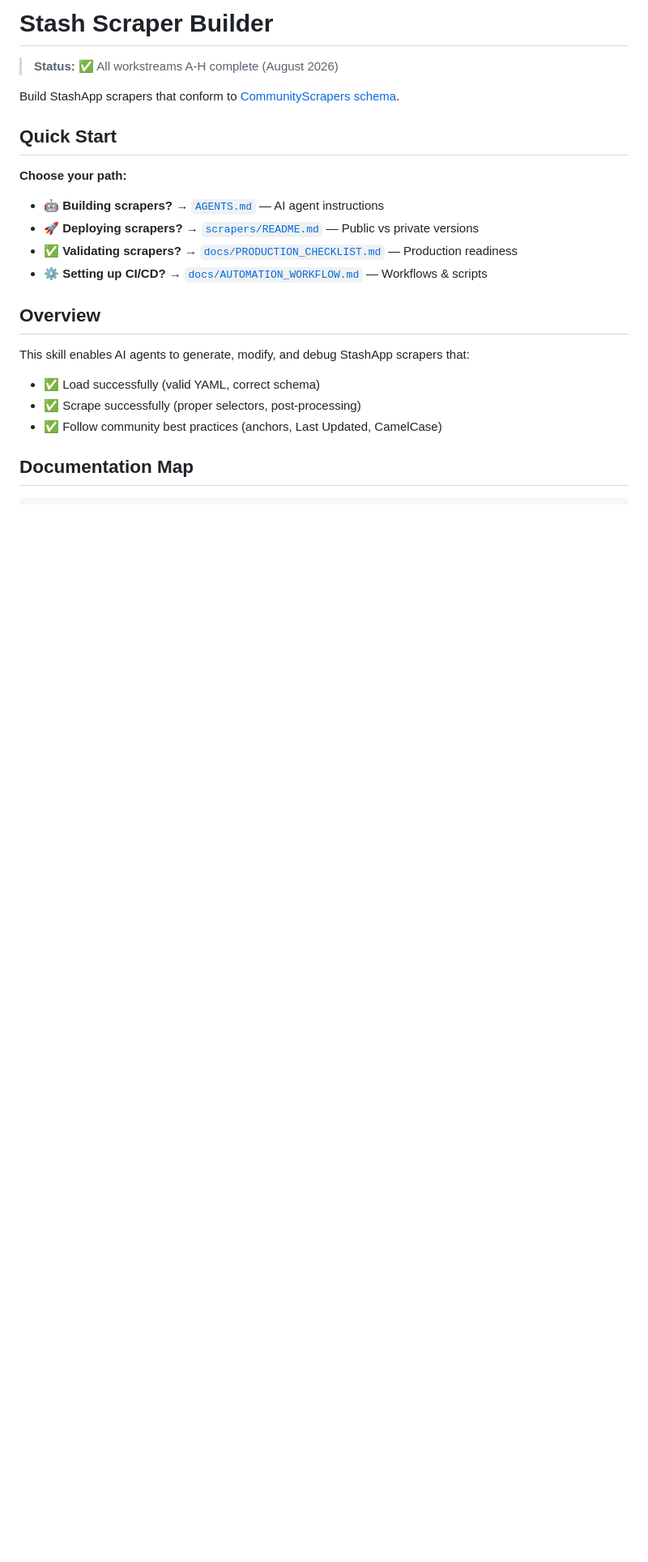
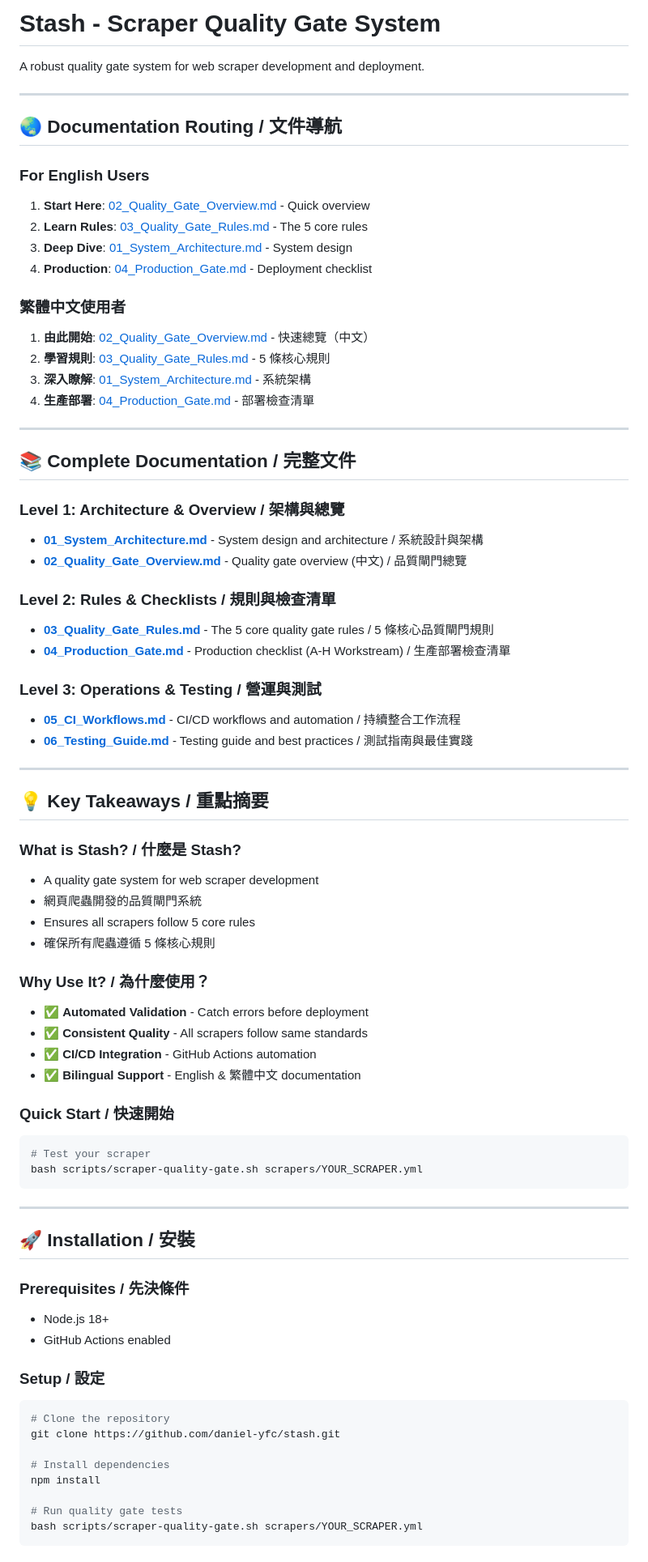
Before and after one commit to daniel-yfc/stash, a Markdown page: README.md, the part around one of its changes. Shown at 81% size. GitHub-like rendering; blank space fills up the shorter version.

````diff
--- a/README.md
+++ b/README.md
@@ -1,24 +1,78 @@
-# Stash Scraper Builder
+# Stash - Scraper Quality Gate System
 
-> **Status:** ✅ All workstreams A-H complete (August 2026)
+A robust quality gate system for web scraper development and deployment.
 
-Build StashApp scrapers that conform to [CommunityScrapers schema](https://deepwiki.com/stashapp/CommunityScrapers/).
+---
 
-## Quick Start
+## 🌏 Documentation Routing / 文件導航
 
-**Choose your path:**
+### For English Users
+1. **Start Here**: [02_Quality_Gate_Overview.md](docs/02_Quality_Gate_Overview.md) - Quick overview
+2. **Learn Rules**: [03_Quality_Gate_Rules.md](docs/03_Quality_Gate_Rules.md) - The 5 core rules
+3. **Deep Dive**: [01_System_Architecture.md](docs/01_System_Architecture.md) - System design
+4. **Production**: [04_Production_Gate.md](docs/04_Production_Gate.md) - Deployment checklist
 
-- 🤖 **Building scrapers?** → [`AGENTS.md`](AGENTS.md) — AI agent instructions
-- 🚀 **Deploying scrapers?** → [`scrapers/README.md`](scrapers/README.md) — Public vs private versions
-- ✅ **Validating scrapers?** → [`docs/PRODUCTION_CHECKLIST.md`](docs/PRODUCTION_CHECKLIST.md) — Production readiness
-- ⚙️ **Setting up CI/CD?** → [`docs/AUTOMATION_WORKFLOW.md`](docs/AUTOMATION_WORKFLOW.md) — Workflows & scripts
+### 繁體中文使用者
+1. **由此開始**: [02_Quality_Gate_Overview.md](docs/02_Quality_Gate_Overview.md) - 快速總覽（中文）
+2. **學習規則**: [03_Quality_Gate_Rules.md](docs/03_Quality_Gate_Rules.md) - 5 條核心規則
+3. **深入瞭解**: [01_System_Architecture.md](docs/01_System_Architecture.md) - 系統架構
+4. **生產部署**: [04_Production_Gate.md](docs/04_Production_Gate.md) - 部署檢查清單
 
-## Overview
+---
 
-This skill enables AI agents to generate, modify, and debug StashApp scrapers that:
+## 📚 Complete Documentation / 完整文件
 
-- ✅ Load successfully (valid YAML, correct schema)
-- ✅ Scrape successfully (proper selectors, post-processing)
-- ✅ Follow community best practices (anchors, Last Updated, CamelCase)
+### Level 1: Architecture & Overview / 架構與總覽
+- **[01_System_Architecture.md](docs/01_System_Architecture.md)** - System design and architecture / 系統設計與架構
+- **[02_Quality_Gate_Overview.md](docs/02_Quality_Gate_Overview.md)** - Quality gate overview (中文) / 品質閘門總覽
 
-## Documentation Map
+### Level 2: Rules & Checklists / 規則與檢查清單
+- **[03_Quality_Gate_Rules.md](docs/03_Quality_Gate_Rules.md)** - The 5 core quality gate rules / 5 條核心品質閘門規則
+- **[04_Production_Gate.md](docs/04_Production_Gate.md)** - Production checklist (A-H Workstream) / 生產部署檢查清單
+
+### Level 3: Operations & Testing / 營運與測試
+- **[05_CI_Workflows.md](docs/05_CI_Workflows.md)** - CI/CD workflows and automation / 持續整合工作流程
+- **[06_Testing_Guide.md](docs/06_Testing_Guide.md)** - Testing guide and best practices / 測試指南與最佳實踐
+
+---
+
+## 💡 Key Takeaways / 重點摘要
+
+### What is Stash? / 什麼是 Stash?
+- A quality gate system for web scraper development
+- 網頁爬蟲開發的品質閘門系統
+- Ensures all scrapers follow 5 core rules
+- 確保所有爬蟲遵循 5 條核心規則
+
+### Why Use It? / 為什麼使用？
+- ✅ **Automated Validation** - Catch errors before deployment
+- ✅ **Consistent Quality** - All scrapers follow same standards
+- ✅ **CI/CD Integration** - GitHub Actions automation
+- ✅ **Bilingual Support** - English & 繁體中文 documentation
+
+### Quick Start / 快速開始
+```bash
+# Test your scraper
+bash scripts/scraper-quality-gate.sh scrapers/YOUR_SCRAPER.yml
+```
+
+---
+
+## 🚀 Installation / 安裝
+
+### Prerequisites / 先決條件
+- Node.js 18+
+- GitHub Actions enabled
+
+### Setup / 設定
+```bash
+# Clone the repository
+git clone https://github.com/daniel-yfc/stash.git
+
+# Install dependencies
+npm install
+
+# Run quality gate tests
+bash scripts/scraper-quality-gate.sh scrapers/YOUR_SCRAPER.yml
+```
+
````
Also changed, not shown: other parts of README.md (+80 -80 lines).
